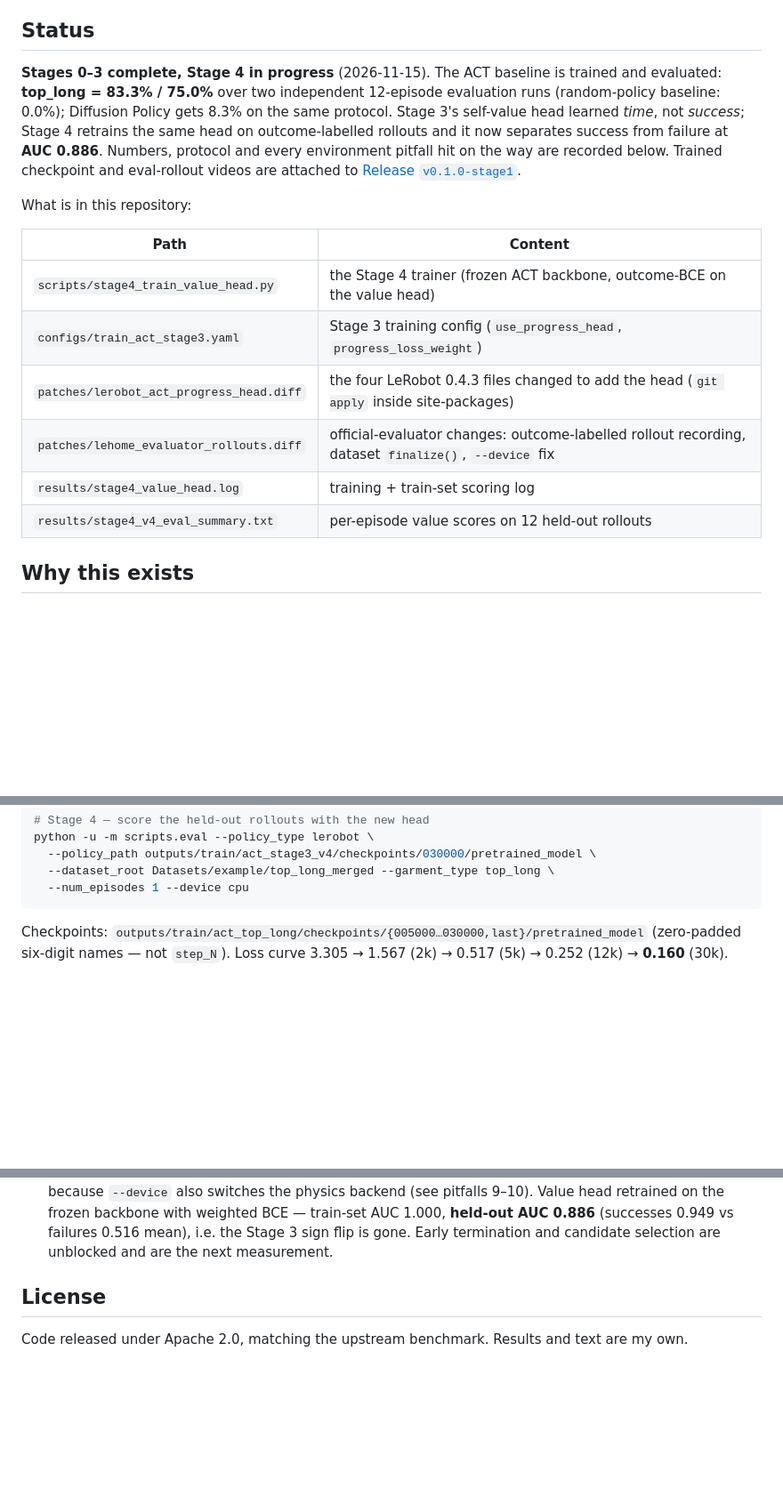
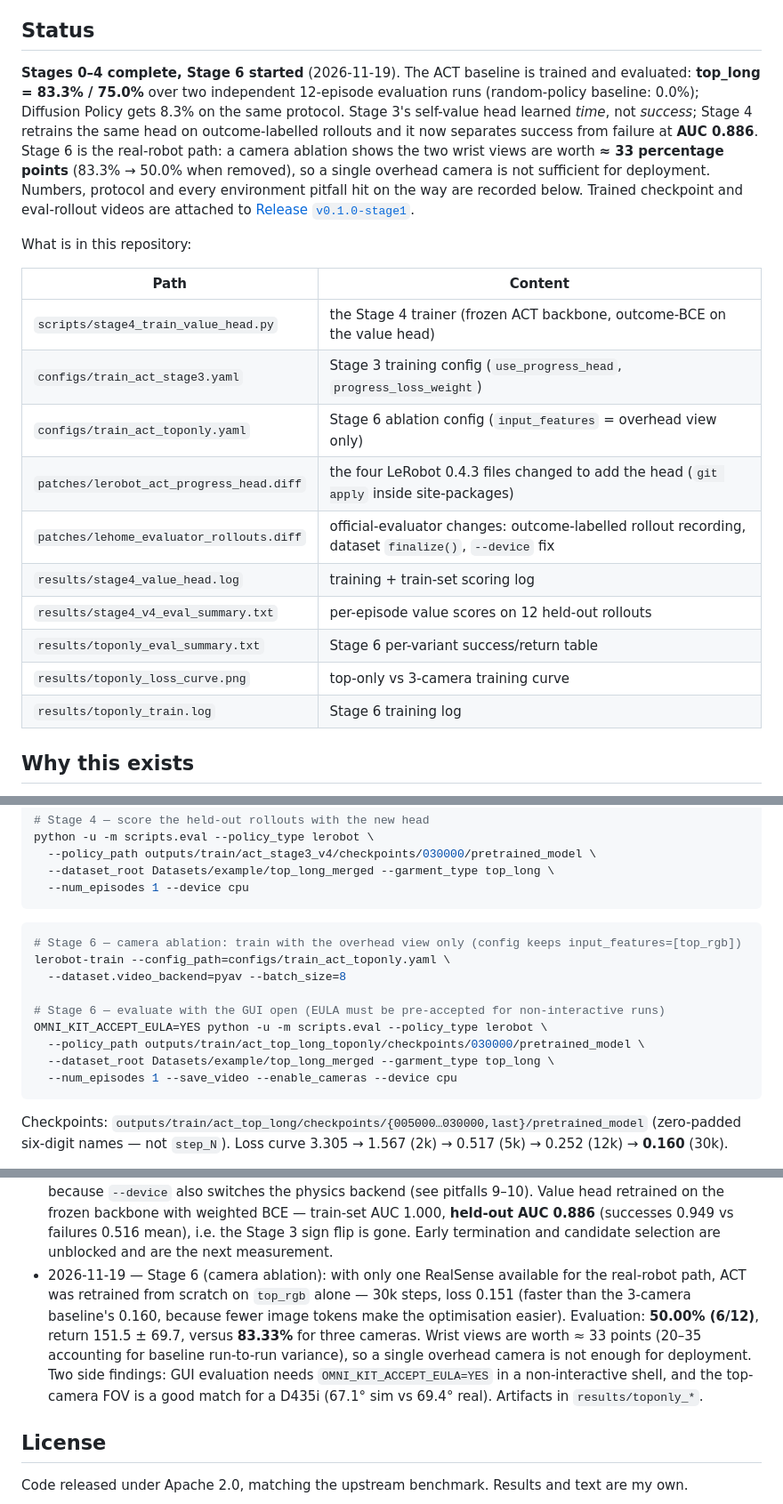
Before and after one commit to monicaffy108-alt/lehome-garment-folding, a Markdown page: README.md, 3 parts joined by grey strips. Shown at 89% size. Drawn GitHub-style; blank space fills up the shorter version.

````diff
--- a/README.md
+++ b/README.md
@@ -8,11 +8,14 @@ where it fails, then add the mechanism the winning entry relied on and quantify
 
 ## Status
 
-**Stages 0–3 complete, Stage 4 in progress** (2026-11-15). The ACT baseline is trained and
+**Stages 0–4 complete, Stage 6 started** (2026-11-19). The ACT baseline is trained and
 evaluated: **top_long = 83.3% / 75.0%** over two independent 12-episode evaluation runs
 (random-policy baseline: 0.0%); Diffusion Policy gets 8.3% on the same protocol. Stage 3's
 self-value head learned *time*, not *success*; Stage 4 retrains the same head on
 outcome-labelled rollouts and it now separates success from failure at **AUC 0.886**.
+Stage 6 is the real-robot path: a camera ablation shows the two wrist views are worth
+**≈ 33 percentage points** (83.3% → 50.0% when removed), so a single overhead camera is
+not sufficient for deployment.
 Numbers, protocol and every environment pitfall hit on the way are recorded below. Trained
 checkpoint and eval-rollout videos are attached to
 [Release `v0.1.0-stage1`](https://github.com/monicaffy108-alt/lehome-garment-folding/releases/tag/v0.1.0-stage1).
@@ -23,10 +26,14 @@ What is in this repository:
 |---|---|
 | `scripts/stage4_train_value_head.py` | the Stage 4 trainer (frozen ACT backbone, outcome-BCE on the value head) |
 | `configs/train_act_stage3.yaml` | Stage 3 training config (`use_progress_head`, `progress_loss_weight`) |
+| `configs/train_act_toponly.yaml` | Stage 6 ablation config (`input_features` = overhead view only) |
 | `patches/lerobot_act_progress_head.diff` | the four LeRobot 0.4.3 files changed to add the head (`git apply` inside site-packages) |
 | `patches/lehome_evaluator_rollouts.diff` | official-evaluator changes: outcome-labelled rollout recording, dataset `finalize()`, `--device` fix |
 | `results/stage4_value_head.log` | training + train-set scoring log |
 | `results/stage4_v4_eval_summary.txt` | per-episode value scores on 12 held-out rollouts |
+| `results/toponly_eval_summary.txt` | Stage 6 per-variant success/return table |
+| `results/toponly_loss_curve.png` | top-only vs 3-camera training curve |
+| `results/toponly_train.log` | Stage 6 training log |
 
 ## Why this exists
 
@@ -231,6 +279,18 @@ python -u -m scripts.eval --policy_type lerobot \
   --policy_path outputs/train/act_stage3_v4/checkpoints/030000/pretrained_model \
   --dataset_root Datasets/example/top_long_merged --garment_type top_long \
   --num_episodes 1 --device cpu
+```
+
+```bash
+# Stage 6 — camera ablation: train with the overhead view only (config keeps input_features=[top_rgb])
+lerobot-train --config_path=configs/train_act_toponly.yaml \
+  --dataset.video_backend=pyav --batch_size=8
+
+# Stage 6 — evaluate with the GUI open (EULA must be pre-accepted for non-interactive runs)
+OMNI_KIT_ACCEPT_EULA=YES python -u -m scripts.eval --policy_type lerobot \
+  --policy_path outputs/train/act_top_long_toponly/checkpoints/030000/pretrained_model \
+  --dataset_root Datasets/example/top_long_merged --garment_type top_long \
+  --num_episodes 1 --save_video --enable_cameras --device cpu
 ```
 
 Checkpoints: `outputs/train/act_top_long/checkpoints/{005000…030000,last}/pretrained_model`
@@ -317,6 +377,14 @@ cloth manipulation than diffusion.
   weighted BCE — train-set AUC 1.000, **held-out AUC 0.886** (successes 0.949 vs failures
   0.516 mean), i.e. the Stage 3 sign flip is gone. Early termination and candidate selection
   are unblocked and are the next measurement.
+- 2026-11-19 — Stage 6 (camera ablation): with only one RealSense available for the real-robot
+  path, ACT was retrained from scratch on `top_rgb` alone — 30k steps, loss 0.151 (faster than
+  the 3-camera baseline's 0.160, because fewer image tokens make the optimisation easier).
+  Evaluation: **50.00% (6/12)**, return 151.5 ± 69.7, versus **83.33%** for three cameras.
+  Wrist views are worth ≈ 33 points (20–35 accounting for baseline run-to-run variance), so a
+  single overhead camera is not enough for deployment. Two side findings: GUI evaluation needs
+  `OMNI_KIT_ACCEPT_EULA=YES` in a non-interactive shell, and the top-camera FOV is a good match
+  for a D435i (67.1° sim vs 69.4° real). Artifacts in `results/toponly_*`.
 
 ## License
 
````
Also changed, not shown: other parts of README.md (+41 -0 lines), results/toponly_loss_curve.png (added), 3 other files.
